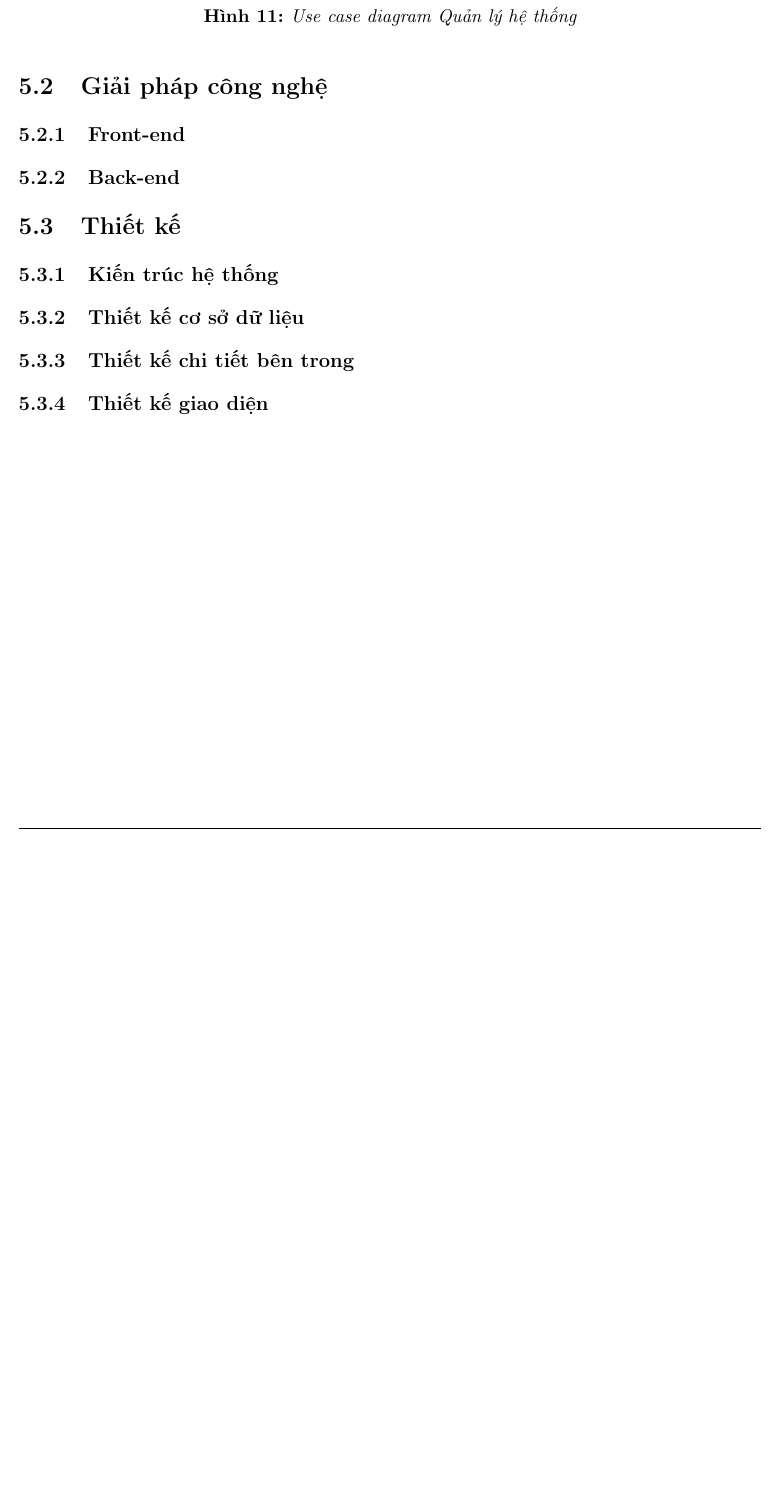
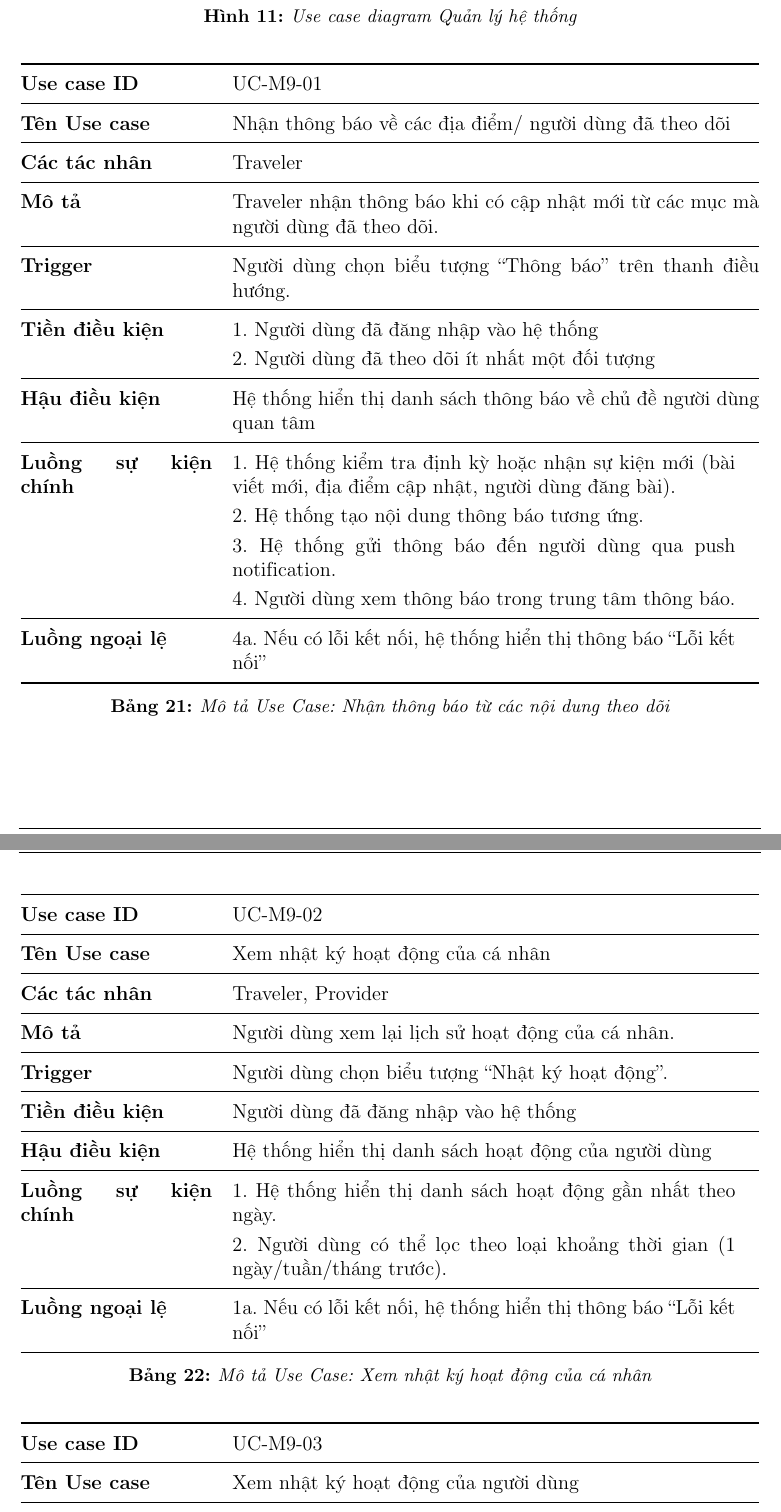
Before and after one commit to TravelEZ-2025-2026/DACN-Report-LaTex, a LaTeX document (main.tex, which reads Sections/6. System Analysis/system analysis.tex, Sections/6. System Analysis/use-case-diagram/9-module9.tex): part of page 57 of 77 before the commit and two parts of pages 58 and 59 of 81 after it, the two joined at a grey line, cut so that both start at the same text, the shorter picture padded with empty space. Compiled offline with pdfLaTeX.

Commit message:
[doc] update module 9

```diff
--- a/Sections/6. System Analysis/system analysis.tex
+++ b/Sections/6. System Analysis/system analysis.tex
@@ -2,12 +2,12 @@
 \subsection{Phân tích}
 \input{Sections/6. System Analysis/1-analysis}
 
-\subsection{Giải pháp công nghệ}
-\subsubsection{Front-end}
-\subsubsection{Back-end}
+% \subsection{Giải pháp công nghệ}
+% \subsubsection{Front-end}
+% \subsubsection{Back-end}
 
-\subsection{Thiết kế}
-\subsubsection{Kiến trúc hệ thống}
-\subsubsection{Thiết kế cơ sở dữ liệu}
-\subsubsection{Thiết kế chi tiết bên trong}
-\subsubsection{Thiết kế giao diện}
+% \subsection{Thiết kế}
+% \subsubsection{Kiến trúc hệ thống}
+% \subsubsection{Thiết kế cơ sở dữ liệu}
+% \subsubsection{Thiết kế chi tiết bên trong}
+% \subsubsection{Thiết kế giao diện}
--- /dev/null
+++ b/Sections/6. System Analysis/use-case-diagram/9-module9.tex
@@ -0,0 +1,58 @@
+\begin{table}[H]
+\centering
+\renewcommand{\arraystretch}{1.2}
+\begin{tabular}{@{}p{4cm} p{11cm}@{}}
+\toprule
+\textbf{Use case ID}       & UC-M9-01 \\ \midrule
+\textbf{Tên Use case}      & Nhận thông báo về các địa điểm/ người dùng đã theo dõi \\ \midrule
+\textbf{Các tác nhân}      & Traveler \\ \midrule
+\textbf{Mô tả}             & Traveler nhận thông báo khi có cập nhật mới từ các mục mà người dùng đã theo dõi.\\ \midrule
+\textbf{Trigger}    & Người dùng chọn biểu tượng “Thông báo” trên thanh điều hướng.\\ \midrule
+\textbf{Tiền điều kiện}    & \begin{tabular}[t]{@{}p{10.5cm}@{}}
+1. Người dùng đã đăng nhập vào hệ thống \\
+2. Người dùng đã theo dõi ít nhất một đối tượng
+\end{tabular} \\ \midrule
+\textbf{Hậu điều kiện}     & Hệ thống hiển thị danh sách thông báo về chủ đề người dùng quan tâm \\ \midrule
+\textbf{Luồng sự kiện chính} &
+\begin{tabular}[t]{@{}p{10.5cm}@{}}
+1. Hệ thống kiểm tra định kỳ hoặc nhận sự kiện mới (bài viết mới, địa điểm cập nhật, người dùng đăng bài).\\
+2. Hệ thống tạo nội dung thông báo tương ứng.\\
+3. Hệ thống gửi thông báo đến người dùng qua push notification.\\
+4. Người dùng xem thông báo trong trung tâm thông báo.
+\end{tabular} \\ \midrule
+\textbf{Luồng ngoại lệ} &
+\begin{tabular}[t]{@{}p{10.5cm}@{}}
+4a. Nếu có lỗi kết nối, hệ thống hiển thị thông báo “Lỗi kết nối”\\
+\end{tabular} \\
+\bottomrule
+\end{tabular}
+\caption{Mô tả Use Case: Nhận thông báo từ các nội dung theo dõi}
+\label{usecase-7-02}
+\end{table}
+
+\begin{table}[H]
+\centering
+\renewcommand{\arraystretch}{1.2}
+\begin{tabular}{@{}p{4cm} p{11cm}@{}}
+\toprule
+\textbf{Use case ID}       & UC-M9-02 \\ \midrule
+\textbf{Tên Use case}      & Xem nhật ký hoạt động của cá nhân \\ \midrule
+\textbf{Các tác nhân}      & Traveler, Provider \\ \midrule
+\textbf{Mô tả}             & Người dùng xem lại lịch sử hoạt động của cá nhân.\\ \midrule
+\textbf{Trigger}    & Người dùng chọn biểu tượng “Nhật ký hoạt động”.\\ \midrule
+\textbf{Tiền điều kiện}    & Người dùng đã đăng nhập vào hệ thống \\ \midrule
+\textbf{Hậu điều kiện}     & Hệ thống hiển thị danh sách hoạt động của người dùng \\ \midrule
+\textbf{Luồng sự kiện chính} &
+\begin{tabular}[t]{@{}p{10.5cm}@{}}
+1. Hệ thống hiển thị danh sách hoạt động gần nhất theo ngày.\\
+2. Người dùng có thể lọc theo loại khoảng thời gian (1 ngày/tuần/tháng trước).
+\end{tabular} \\ \midrule
+\textbf{Luồng ngoại lệ} &
+\begin{tabular}[t]{@{}p{10.5cm}@{}}
+1a. Nếu có lỗi kết nối, hệ thống hiển thị thông báo “Lỗi kết nối”\\
+\end{tabular} \\
+\bottomrule
+\end{tabular}
+\caption{Mô tả Use Case: Xem nhật ký hoạt động của cá nhân}
+\label{usecase-9-02}
+\end{table}
@@ -0,0 +64,3 @@
+\toprule
+\textbf{Use case ID}       & UC-M9-03 \\ \midrule
+\textbf{Tên Use case}      & Xem nhật ký hoạt động của người dùng \\ \midrule
@@ -0,0 +113,2 @@
+\label{usecase-9-04}
+\end{table}
```
Also changed, not shown: Sections/6. System Analysis/1-analysis.tex (+8 -0 lines), Sections/6. System Analysis/use-case-diagram/8-module8.tex (added), main.pdf, Sections/6. System Analysis/use-case-diagram/9-module9.tex (81 more changed lines), 7 other files.
